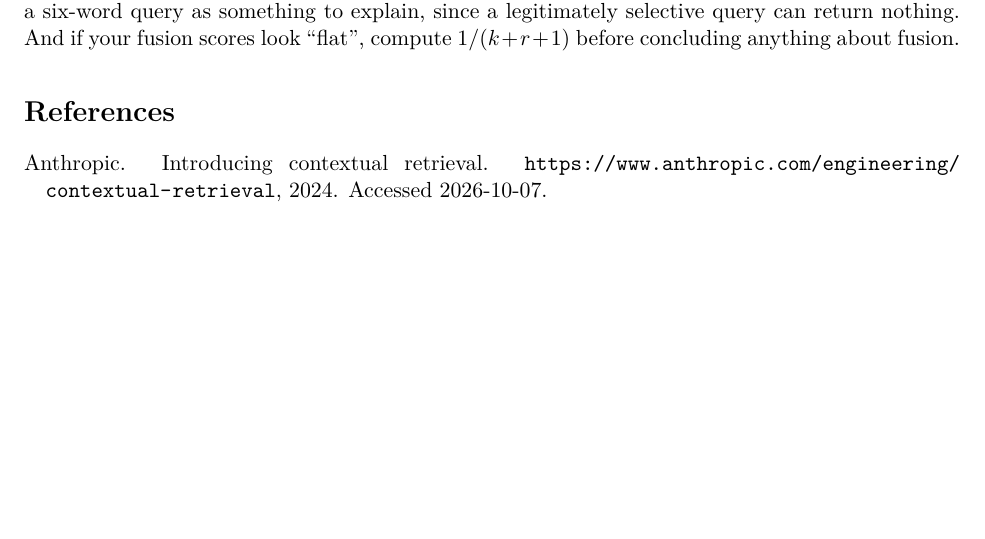
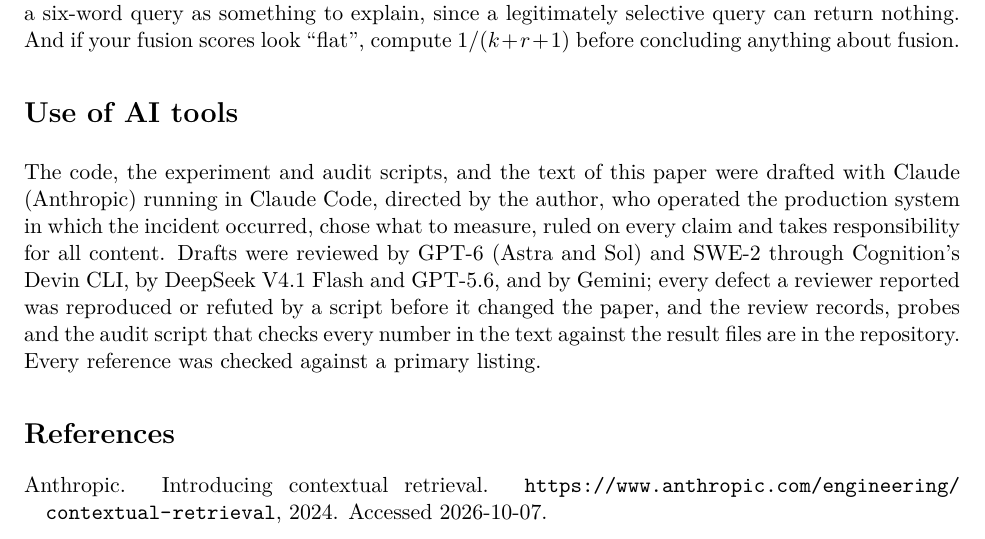
Before and after one commit to TheBenMeadows/dead-retriever, a LaTeX paper (paper/main.tex): part of page 8 of 10, cut so that both start at the same text, the shorter picture padded with empty space. Compiled offline with pdfLaTeX.

Commit message:
Paper: use-of-AI-tools statement, as arXiv's moderation policy requires

```diff
--- a/paper/main.tex
+++ b/paper/main.tex
@@ -169,6 +169,10 @@
 
 Log, per query, each retriever's row count and the maximum fused score. If the maximum sits at $1/k$ (or $1/(k+1)$ for one-based ranks) on more than a few queries, then with per-retriever depth $K \le k$ the retrievers are not agreeing on anything, and at greater depth they are not agreeing near the top; read the row counts to learn whether one of them is empty, nearly empty, or retrieving from a different part of the corpus, and at greater depth count shared documents directly. Test the keyword builder with a conversational sentence, not a two-word term, and treat zero rows for a six-word query as something to explain, since a legitimately selective query can return nothing. And if your fusion scores look ``flat'', compute $1/(k+r+1)$ before concluding anything about fusion.
 
+\section*{Use of AI tools}
+
+The code, the experiment and audit scripts, and the text of this paper were drafted with Claude (Anthropic) running in Claude Code, directed by the author, who operated the production system in which the incident occurred, chose what to measure, ruled on every claim and takes responsibility for all content. Drafts were reviewed by GPT-6 (Astra and Sol) and SWE-2 through Cognition's Devin CLI, by DeepSeek V4.1 Flash and GPT-5.6, and by Gemini; every defect a reviewer reported was reproduced or refuted by a script before it changed the paper, and the review records, probes and the audit script that checks every number in the text against the result files are in the repository. Every reference was checked against a primary listing.
+
 \bibliographystyle{plainnat}
 \bibliography{refs}
 
```
Also changed, not shown: paper/main.pdf.
